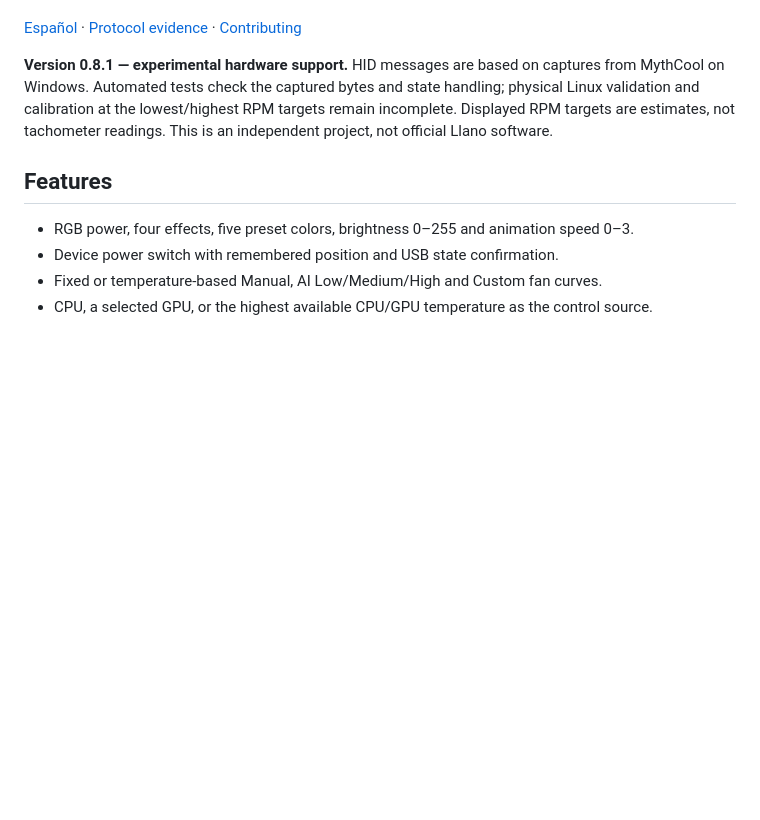
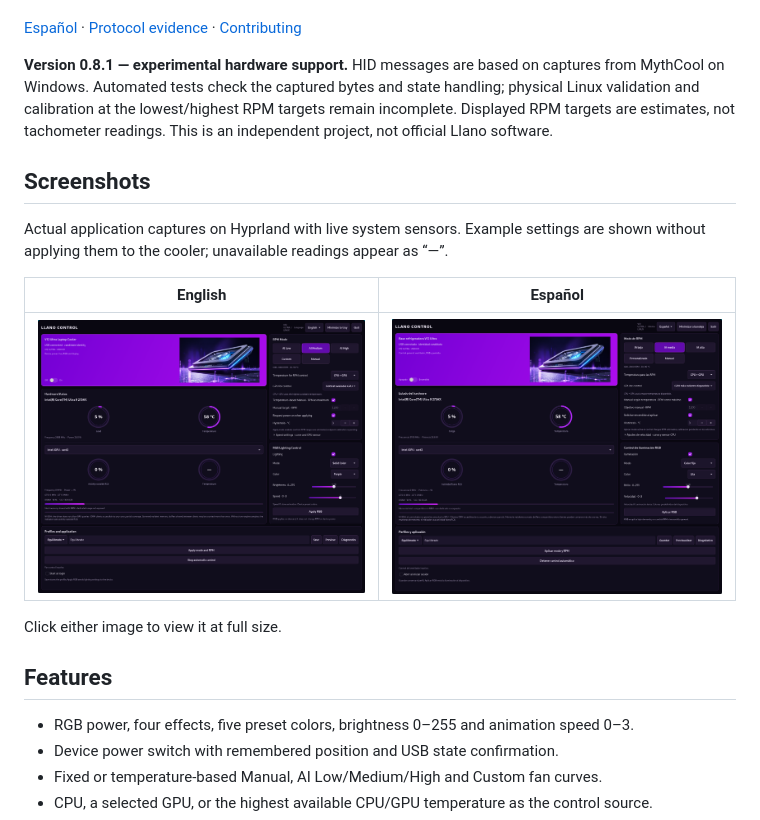
Before and after one commit to tal0nmallorca/llano-control, a Markdown page: README.md, the part around the change. GitHub-like rendering; pictures changed too: docs/screenshots/llano-control-en.png (added), docs/screenshots/llano-control-es.png (added); blank space fills up the shorter version.

```diff
--- a/README.md
+++ b/README.md
@@ -5,6 +5,16 @@ Native GTK4 application for the **Llano V12 Ultra** on Linux, developed on PikaO
 [Español](README.es.md) · [Protocol evidence](docs/PROTOCOL.md) · [Contributing](CONTRIBUTING.md)
 
 **Version 0.8.1 — experimental hardware support.** HID messages are based on captures from MythCool on Windows. Automated tests check the captured bytes and state handling; physical Linux validation and calibration at the lowest/highest RPM targets remain incomplete. Displayed RPM targets are estimates, not tachometer readings. This is an independent project, not official Llano software.
+
+## Screenshots
+
+Actual application captures on Hyprland with live system sensors. Example settings are shown without applying them to the cooler; unavailable readings appear as “—”.
+
+| English | Español |
+| --- | --- |
+| [![Llano Control in English](docs/screenshots/llano-control-en.png)](docs/screenshots/llano-control-en.png) | [![Llano Control in Spanish](docs/screenshots/llano-control-es.png)](docs/screenshots/llano-control-es.png) |
+
+Click either image to view it at full size.
 
 ## Features
 
```
Also changed, not shown: README.en.md (+10 -0 lines), README.es.md (+10 -0 lines), docs/screenshots/README.md (added, +5 -0 lines).
